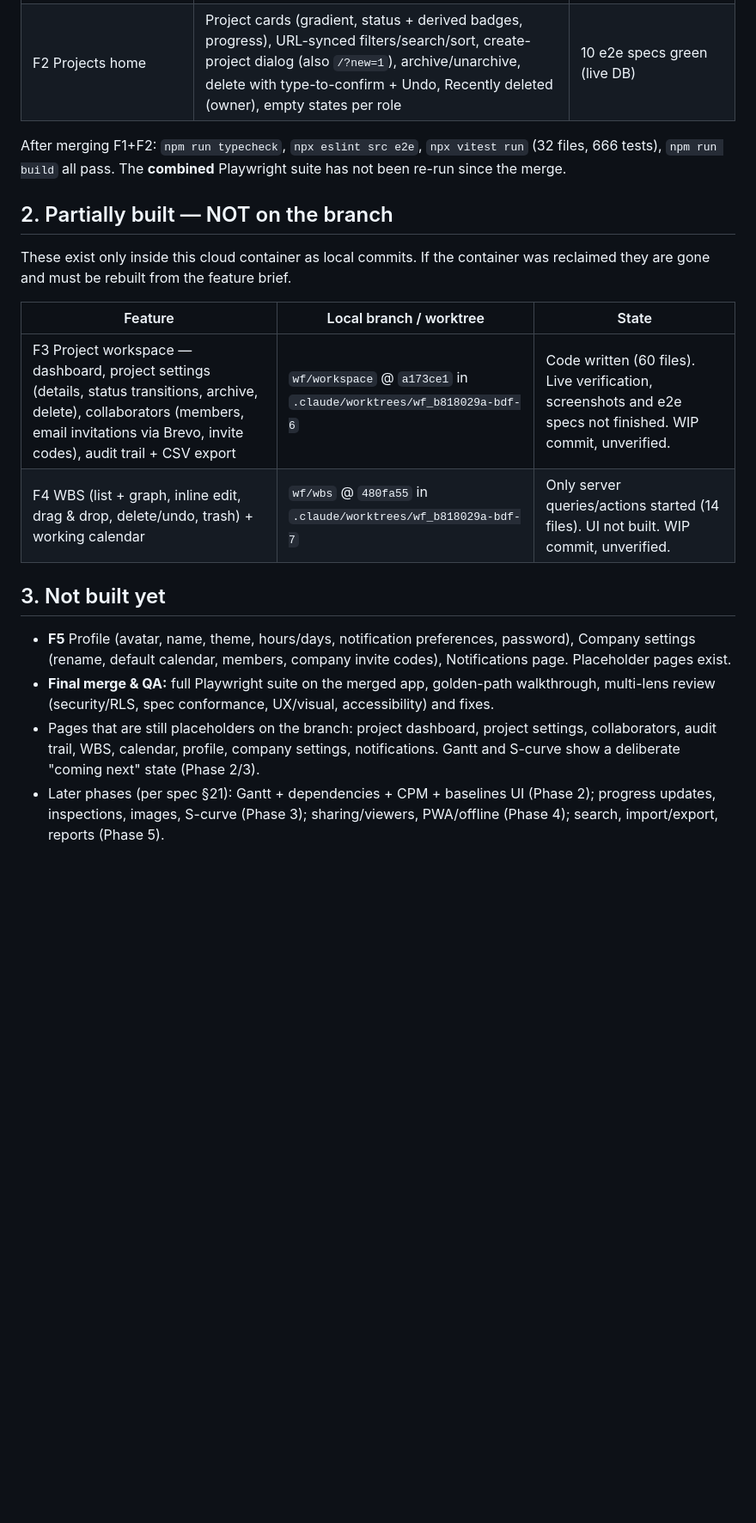
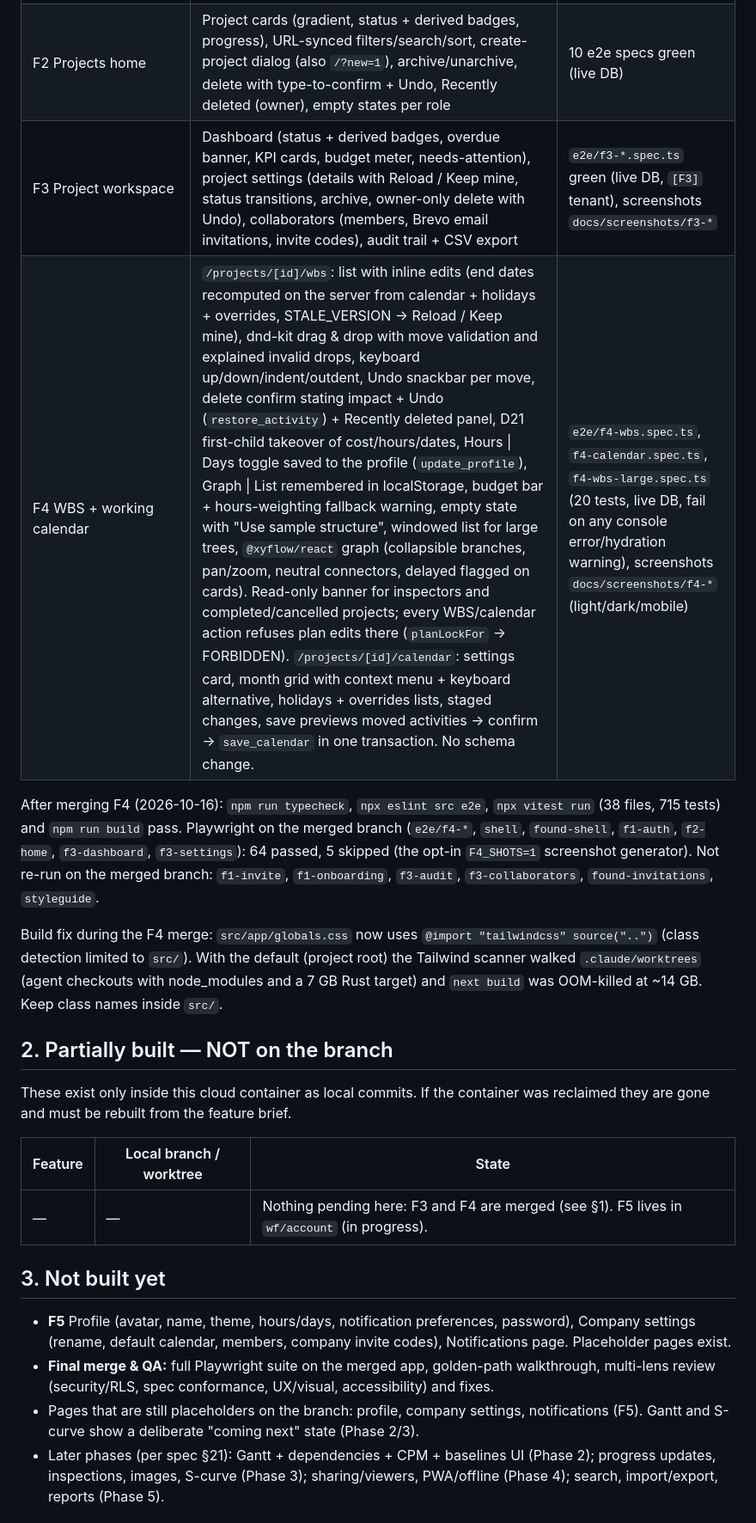
Before and after one commit to Prannsss/CivPMS, a Markdown page: docs/HANDOFF.md, the part around one of its changes. Shown at 86% size. Rendered like a GitHub page; blank space fills up the shorter version.

```diff
--- a/docs/HANDOFF.md
+++ b/docs/HANDOFF.md
@@ -15,8 +15,12 @@ Scope in progress: **Phases 0–1** (foundations + planning core). Lessons learn
 | App foundation | Authenticated layouts, connected top bar (live Realtime notifications bell, user menu, ⌘K palette), project sidebar + mobile drawer, loading/error/404 pages, shared invite-code + pending-invitation components, Playwright harness (`e2e/helpers/auth.ts` `loginAs`) | 25 e2e specs green |
 | F1 Auth & onboarding | Login, sign-up, forgot/reset password, check-email, 3-step onboarding (name → role → company or invite code / pending invitations / "No company yet"), `/invite/[token]` landing | 20 e2e specs green (live DB) |
 | F2 Projects home | Project cards (gradient, status + derived badges, progress), URL-synced filters/search/sort, create-project dialog (also `/?new=1`), archive/unarchive, delete with type-to-confirm + Undo, Recently deleted (owner), empty states per role | 10 e2e specs green (live DB) |
+| F3 Project workspace | Dashboard (status + derived badges, overdue banner, KPI cards, budget meter, needs-attention), project settings (details with Reload / Keep mine, status transitions, archive, owner-only delete with Undo), collaborators (members, Brevo email invitations, invite codes), audit trail + CSV export | `e2e/f3-*.spec.ts` green (live DB, `[F3]` tenant), screenshots `docs/screenshots/f3-*` |
+| F4 WBS + working calendar | `/projects/[id]/wbs`: list with inline edits (end dates recomputed on the server from calendar + holidays + overrides, STALE_VERSION → Reload / Keep mine), dnd-kit drag & drop with move validation and explained invalid drops, keyboard up/down/indent/outdent, Undo snackbar per move, delete confirm stating impact + Undo (`restore_activity`) + Recently deleted panel, D21 first-child takeover of cost/hours/dates, Hours \| Days toggle saved to the profile (`update_profile`), Graph \| List remembered in localStorage, budget bar + hours-weighting fallback warning, empty state with "Use sample structure", windowed list for large trees, `@xyflow/react` graph (collapsible branches, pan/zoom, neutral connectors, delayed flagged on cards). Read-only banner for inspectors and completed/cancelled projects; every WBS/calendar action refuses plan edits there (`planLockFor` → FORBIDDEN). `/projects/[id]/calendar`: settings card, month grid with context menu + keyboard alternative, holidays + overrides lists, staged changes, save previews moved activities → confirm → `save_calendar` in one transaction. No schema change. | `e2e/f4-wbs.spec.ts`, `f4-calendar.spec.ts`, `f4-wbs-large.spec.ts` (20 tests, live DB, fail on any console error/hydration warning), screenshots `docs/screenshots/f4-*` (light/dark/mobile) |
 
-After merging F1+F2: `npm run typecheck`, `npx eslint src e2e`, `npx vitest run` (32 files, 666 tests), `npm run build` all pass. The **combined** Playwright suite has not been re-run since the merge.
+After merging F4 (2026-10-16): `npm run typecheck`, `npx eslint src e2e`, `npx vitest run` (38 files, 715 tests) and `npm run build` pass. Playwright on the merged branch (`e2e/f4-*`, `shell`, `found-shell`, `f1-auth`, `f2-home`, `f3-dashboard`, `f3-settings`): 64 passed, 5 skipped (the opt-in `F4_SHOTS=1` screenshot generator). Not re-run on the merged branch: `f1-invite`, `f1-onboarding`, `f3-audit`, `f3-collaborators`, `found-invitations`, `styleguide`.
+
+Build fix during the F4 merge: `src/app/globals.css` now uses `@import "tailwindcss" source("..")` (class detection limited to `src/`). With the default (project root) the Tailwind scanner walked `.claude/worktrees` (agent checkouts with node_modules and a 7 GB Rust target) and `next build` was OOM-killed at ~14 GB. Keep class names inside `src/`.
 
 ## 2. Partially built — NOT on the branch
 
@@ -24,14 +28,13 @@ These exist only inside this cloud container as local commits. If the container
 
 | Feature | Local branch / worktree | State |
 |---|---|---|
-| F3 Project workspace — dashboard, project settings (details, status transitions, archive, delete), collaborators (members, email invitations via Brevo, invite codes), audit trail + CSV export | `wf/workspace` @ `a173ce1` in `.claude/worktrees/wf_b818029a-bdf-6` | Code written (60 files). Live verification, screenshots and e2e specs not finished. WIP commit, unverified. |
-| F4 WBS (list + graph, inline edit, drag & drop, delete/undo, trash) + working calendar | `wf/wbs` @ `480fa55` in `.claude/worktrees/wf_b818029a-bdf-7` | Only server queries/actions started (14 files). UI not built. WIP commit, unverified. |
+| — | — | Nothing pending here: F3 and F4 are merged (see §1). F5 lives in `wf/account` (in progress). |
 
 ## 3. Not built yet
 
 - **F5** Profile (avatar, name, theme, hours/days, notification preferences, password), Company settings (rename, default calendar, members, company invite codes), Notifications page. Placeholder pages exist.
 - **Final merge & QA:** full Playwright suite on the merged app, golden-path walkthrough, multi-lens review (security/RLS, spec conformance, UX/visual, accessibility) and fixes.
-- Pages that are still placeholders on the branch: project dashboard, project settings, collaborators, audit trail, WBS, calendar, profile, company settings, notifications. Gantt and S-curve show a deliberate "coming next" state (Phase 2/3).
+- Pages that are still placeholders on the branch: profile, company settings, notifications (F5). Gantt and S-curve show a deliberate "coming next" state (Phase 2/3).
 - Later phases (per spec §21): Gantt + dependencies + CPM + baselines UI (Phase 2); progress updates, inspections, images, S-curve (Phase 3); sharing/viewers, PWA/offline (Phase 4); search, import/export, reports (Phase 5).
 
 ## 4. Known issues to fix
```
Also changed, not shown: other parts of docs/HANDOFF.md (+9 -8 lines).
